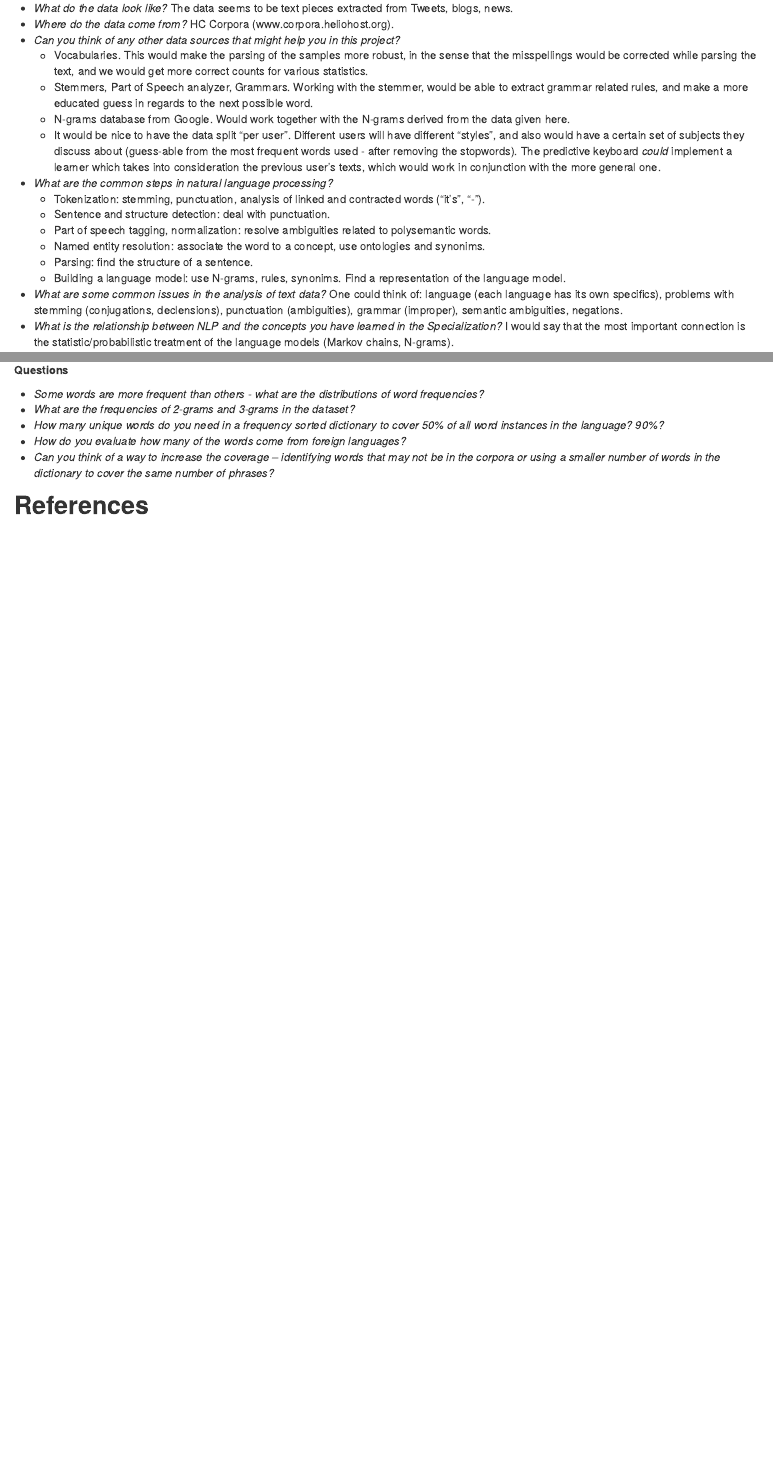
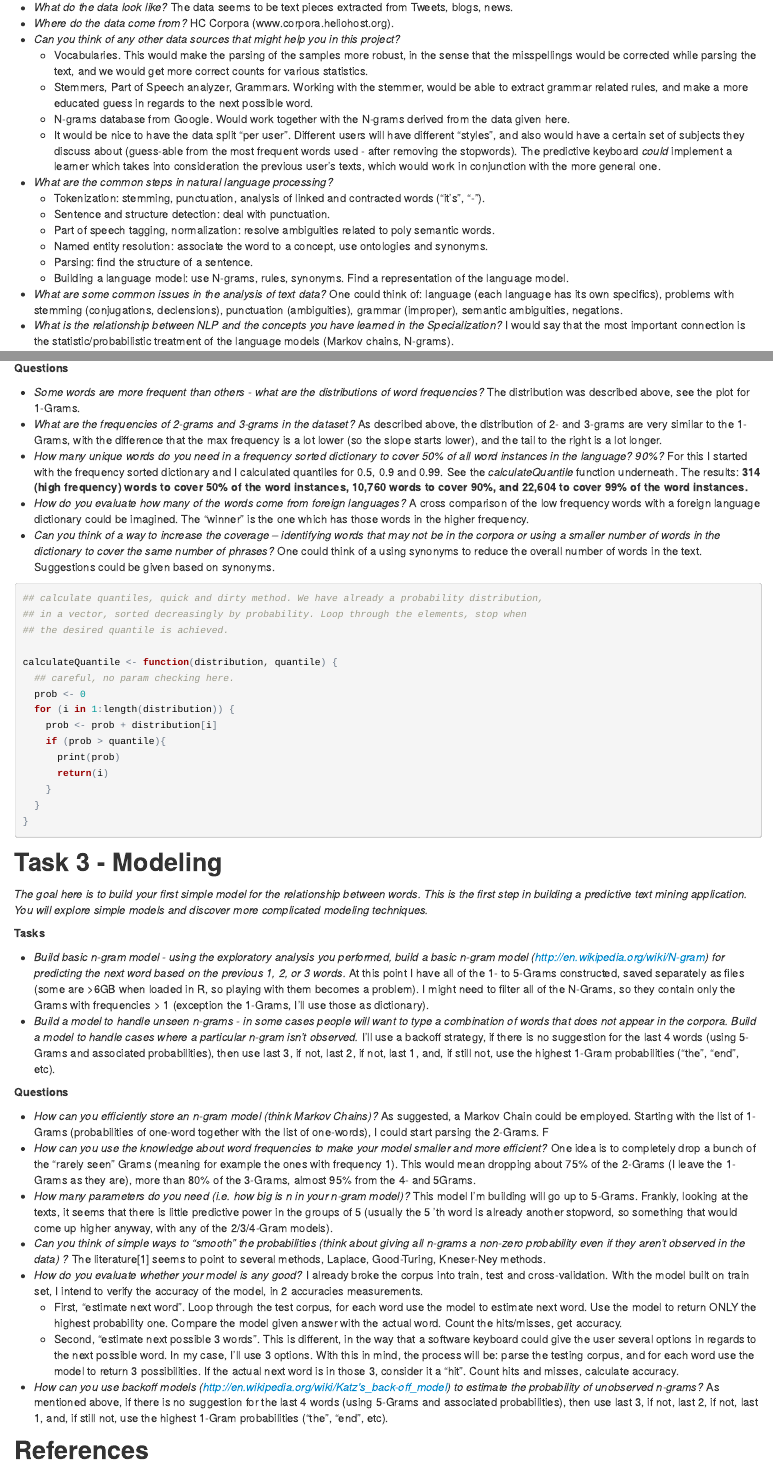
Before and after one commit to spopa74/Capstone, an R Markdown document (ProjectSketch.Rmd): the page in a window 1100 px wide, from 2060 px down before the commit and from 2110 px down after it, so that both start at the same text, and a second part further down, joined at a grey line. The pictures show the output file ProjectSketch.html that the author committed with the source, opened offline.

Commit message:
Add task 3

````diff
--- a/ProjectSketch.Rmd
+++ b/ProjectSketch.Rmd
@@ -98,12 +100,13 @@ b). What are the standard tools and models?
 * *What are the common steps in natural language processing?*
     * Tokenization: stemming, punctuation, analysis of linked and contracted words ("it's", "-").
     * Sentence and structure detection: deal with punctuation.
-    * Part of speech tagging, normalization: resolve ambiguities related to polysemantic words.
-    * Named entity resolution: associate the word to a concept, use ontologies and synonims.
+    * Part of speech tagging, normalization: resolve ambiguities related to poly semantic words.
+    * Named entity resolution: associate the word to a concept, use ontologies and synonyms.
     * Parsing: find the structure of a sentence.
-    * Building a language model: use N-grams, rules, synonims. Find a representation of the language model.
+    * Building a language model: use N-grams, rules, synonyms. Find a representation of the language model.
 * *What are some common issues in the analysis of text data?* One could think of: language (each language has its own specifics), problems with stemming (conjugations, declensions), punctuation (ambiguities), grammar (improper), semantic ambiguities, negations.
 * *What is the relationship between NLP and the concepts you have learned in the Specialization?* I would say that the most important connection is the statistic/probabilistic treatment of the language models (Markov chains, N-grams).
+
 
 
 Task 1 - Data acquisition and cleaning
@@ -276,14 +279,61 @@ As for a plot, I'll put just the 1-Grams plot (logarithm so we can see the "elbo
 ![alt text](PlotFrq1Grams.png)
 
 
+**Questions**
+
+* *Some words are more frequent than others - what are the distributions of word frequencies?*  The distribution was described above, see the plot for 1-Grams.
+* *What are the frequencies of 2-grams and 3-grams in the dataset?* As described above, the distribution of 2- and 3-grams are very similar to the 1-Grams, with the difference that the max frequency is a lot lower (so the slope starts lower), and the tail to the right is a lot longer.
+* *How many unique words do you need in a frequency sorted dictionary to cover 50% of all word instances in the language? 90%?* For this I started with the frequency sorted dictionary and I calculated quantiles for 0.5, 0.9 and 0.99. See the *calculateQuantile* function underneath. The results: **314 (high frequency) words to cover 50% of the word instances, 10,760 words to cover 90%, and 22,604 to cover 99% of the word instances.**
+* *How do you evaluate how many of the words come from foreign languages?* A cross comparison of the low frequency words with a foreign language dictionary could be imagined. The "winner" is the one which has those words in the higher frequency.
+* *Can you think of a way to increase the coverage -- identifying words that may not be in the corpora or using a smaller number of words in the dictionary to cover the same number of phrases?* One could think of a using synonyms to reduce the overall number of words in the text. Suggestions could be given based on synonyms.
+
+
+```{r cache=TRUE, eval=FALSE}
+## calculate quantiles, quick and dirty method. We have already a probability distribution,
+## in a vector, sorted decreasingly by probability. Loop through the elements, stop when
+## the desired quantile is achieved.
+
+calculateQuantile <- function(distribution, quantile) {
+  ## careful, no param checking here.
+  prob <- 0
+  for (i in 1:length(distribution)) {
+    prob <- prob + distribution[i]
+    if (prob > quantile){
+      print(prob)
+      return(i)
+    }
+  }
+}
+```
+
+
+
+Task 3 - Modeling
+-----------------
+
+*The goal here is to build your first simple model for the relationship between words. This is the first step in building a predictive text mining application. You will explore simple models and discover more complicated modeling techniques.*
+
+
+**Tasks**
+
+  * *Build basic n-gram model - using the exploratory analysis you performed, build a basic n-gram model (http://en.wikipedia.org/wiki/N-gram) for predicting the next word based on the previous 1, 2, or 3 words.* At this point I have all of the 1- to 5-Grams constructed, saved separately as files (some are >6GB when loaded in R, so playing with them becomes a problem). I might need to filter all of the N-Grams, so they contain only the Grams with frequencies > 1 (exception the 1-Grams, I'll use those as dictionary).
+  * *Build a model to handle unseen n-grams - in some cases people will want to type a combination of words that does not appear in the corpora. Build a model to handle cases where a particular n-gram isn't observed.*  I'll use a backoff strategy, if there is no suggestion for the last 4 words (using 5-Grams and associated probabilities), then use last 3, if not, last 2, if not, last 1, and, if still not, use the highest 1-Gram probabilities ("the", "end", etc).
+
 
 **Questions**
 
-* *Some words are more frequent than others - what are the distributions of word frequencies?*
-* *What are the frequencies of 2-grams and 3-grams in the dataset?*
-* *How many unique words do you need in a frequency sorted dictionary to cover 50% of all word instances in the language? 90%?*
-* *How do you evaluate how many of the words come from foreign languages?*
-* *Can you think of a way to increase the coverage -- identifying words that may not be in the corpora or using a smaller number of words in the dictionary to cover the same number of phrases?*
+  * *How can you efficiently store an n-gram model (think Markov Chains)?*  As suggested, a Markov Chain could be employed. Starting with the list of 1-Grams (probabilities of one-word together with the list of one-words), I could start parsing the 2-Grams. F
+  * *How can you use the knowledge about word frequencies to make your model smaller and more efficient?* One idea is to completely drop a bunch of the "rarely seen" Grams (meaning for example the ones with frequency 1). This would mean dropping about 75% of the 2-Grams (I leave the 1-Grams as they are), more than 80% of the 3-Grams, almost 95% from the 4- and 5Grams.
+  * *How many parameters do you need (i.e. how big is n in your n-gram model)?* This model I'm building will go up to 5-Grams. Frankly, looking at the texts, it seems that there is little predictive power in the groups of 5 (usually the 5
+'th word is already another stopword, so something that would come up higher anyway, with any of the 2/3/4-Gram models).
+  * *Can you think of simple ways to "smooth" the probabilities (think about giving all n-grams a non-zero probability even if they aren't observed in the data) ?* The literature[1] seems to point to several methods, Laplace, Good-Turing, Kneser-Ney methods.
+  * *How do you evaluate whether your model is any good?* I already broke the corpus into train, test and cross-validation. With the model built on train set, I intend to verify the accuracy of the model, in 2 accuracies measurements.
+    * First, "estimate next word". Loop through the test corpus, for each word use the model to estimate next word. Use the model to return ONLY the highest probability one. Compare the model given answer with the actual word. Count the hits/misses, get accuracy.
+    * Second, "estimate next possible 3 words". This is different, in the way that a software keyboard could give the user several options in regards to the next possible word. In my case, I'll use 3 options. With this in mind, the process will be: parse the testing corpus, and for each word use the model to return 3 possibilities. If the actual next word is in those 3, consider it a "hit". Count hits and misses, calculate accuracy.
+  * *How can you use backoff models (http://en.wikipedia.org/wiki/Katz's_back-off_model) to estimate the probability of unobserved n-grams?* As mentioned above, if there is no suggestion for the last 4 words (using 5-Grams and associated probabilities), then use last 3, if not, last 2, if not, last 1, and, if still not, use the highest 1-Gram probabilities ("the", "end", etc).
+
+
+
 
 
 References
````
Also changed, not shown: ProjectSketch.html, ProjectSketch.Rmd (22 more changed lines).
